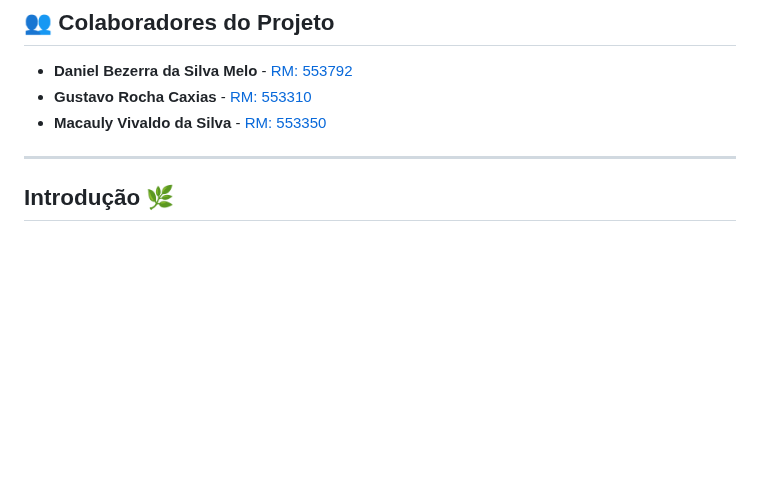
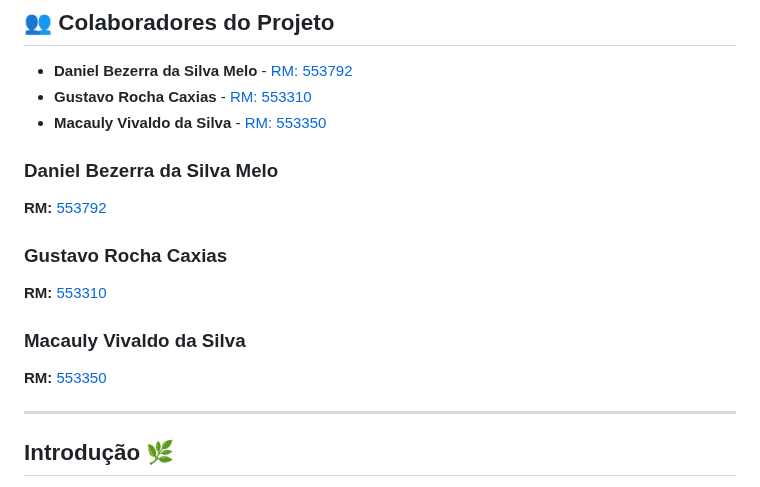
Before and after one commit to MacaulyV/GS---ElectriX-Drive, a Markdown page: README.md, the part around the change. GitHub-like rendering; blank space fills up the shorter version.

```diff
--- a/README.md
+++ b/README.md
@@ -7,6 +7,16 @@
 - **Daniel Bezerra da Silva Melo** - [RM: 553792](#)
 - **Gustavo Rocha Caxias** - [RM: 553310](#)
 - **Macauly Vivaldo da Silva** - [RM: 553350](#)
+
+### **Daniel Bezerra da Silva Melo**
+**RM:** [553792](#)
+
+### **Gustavo Rocha Caxias**
+**RM:** [553310](#)
+
+### **Macauly Vivaldo da Silva**
+**RM:** [553350](#)
+
 
 ---
 
```
